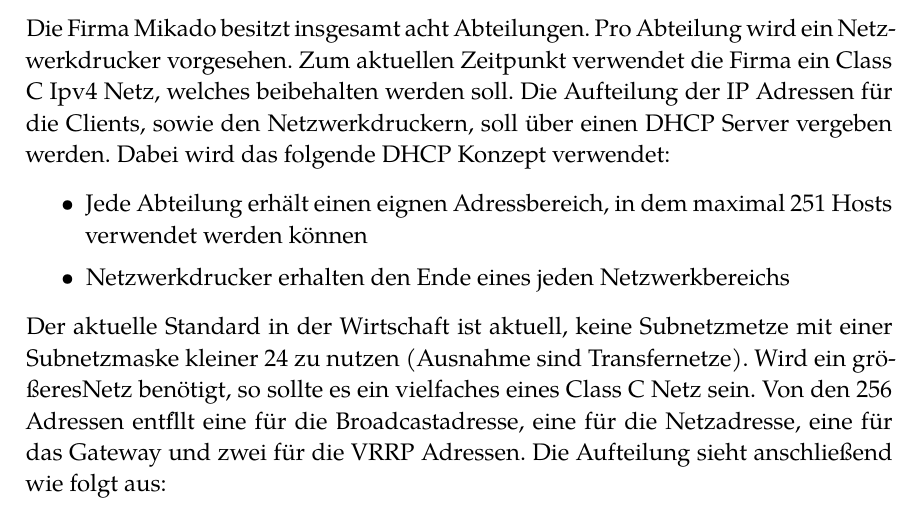
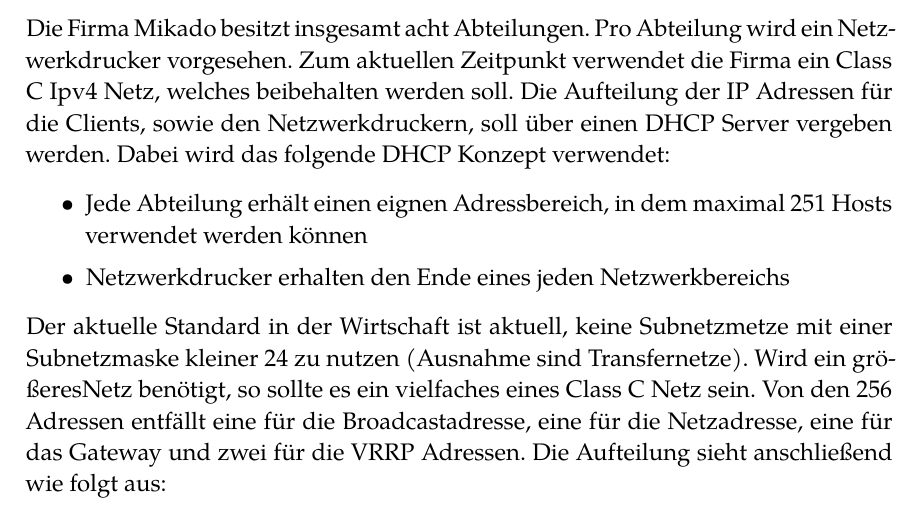
Before and after one commit to DCC-org/rna_documentation, a LaTeX thesis (documentation.tex, which reads content.tex): part of page 8 of 57, cut so that both start at the same text. Compiled offline with XeLaTeX.

Commit message:
fix typo

```diff
--- a/content.tex
+++ b/content.tex
@@ -125,7 +125,7 @@
 Der aktuelle Standard in der Wirtschaft ist aktuell, keine Subnetzmetze mit
 einer Subnetzmaske kleiner 24 zu nutzen (Ausnahme sind Transfernetze).
 Wird ein gr\"o\ss{}eresNetz ben\"otigt, so sollte es ein vielfaches eines Class
-C Netz sein. Von den 256 Adressen entf\a"llt eine f\"ur die Broadcastadresse,
+C Netz sein. Von den 256 Adressen entf\"allt eine f\"ur die Broadcastadresse,
 eine f\"ur die Netzadresse, eine f\"ur das Gateway und zwei f\"ur die VRRP
 Adressen.
 Die Aufteilung sieht anschließend wie folgt aus:
```
